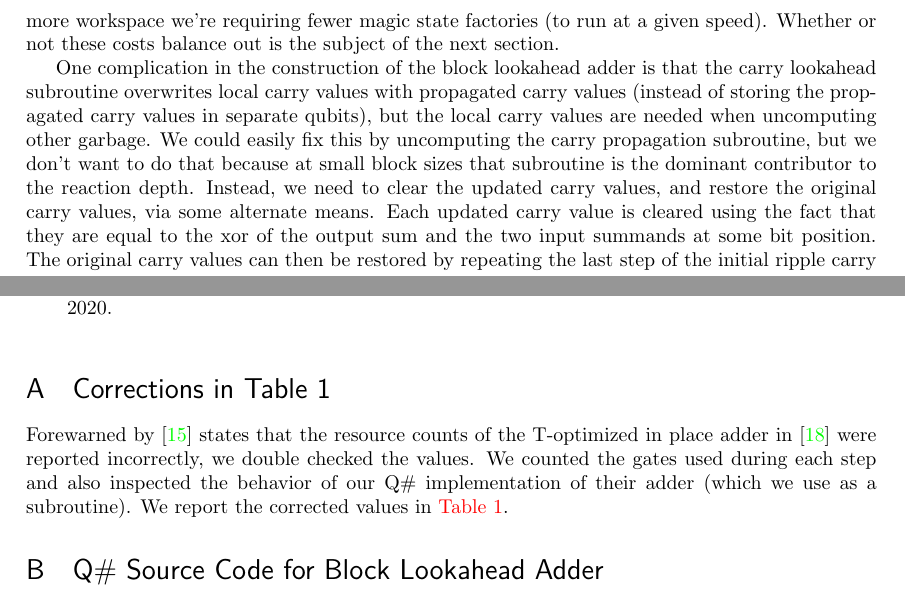
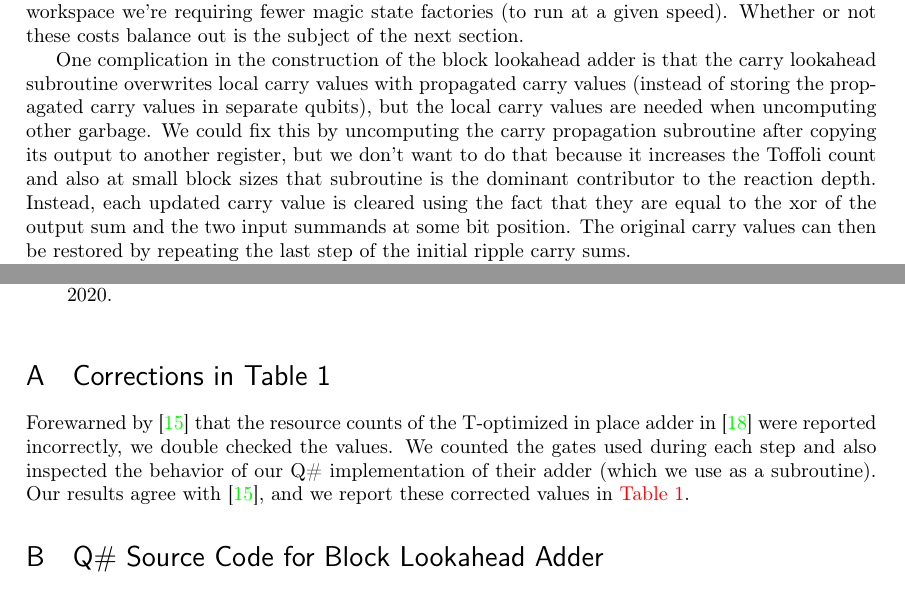
Before and after one commit to Strilanc/quantum-block-lookahead-adder, a LaTeX document (main.tex): two parts of pages 5 and 7 of 12, joined at a grey line, cut so that both start at the same text. Compiled offline with pdfLaTeX.

Commit message:
Update on Overleaf.

```diff
--- a/main.tex
+++ b/main.tex
@@ -7,12 +7,15 @@
 \usepackage[colorlinks]{hyperref}
 \usepackage[all]{hypcap}
 \usepackage{tikz}
+\usepackage{float}
 \usepackage{listings}
 \usepackage{relsize}
 \usepackage{color,soul}
 \usepackage[utf8]{inputenc}
 \usepackage{capt-of}
 \usepackage[numbers]{natbib}
+\usepackage[T1]{fontenc}  % Without this, underscores lost when copy-pasting output!
+
 
 \usetikzlibrary{decorations.pathreplacing}
 
@@ -61,7 +64,6 @@ showstringspaces=false
 \definecolor{deepgreen}{rgb}{0,0.5,0}
 \newcommand\qsharpstyle{\lstset{
 basicstyle=\ttmq,
-alsoletter={_},
 morekeywords={operation,LittleEndian,let,within,Unit,is,Adj,CNOT,using,Qubit,open,namespace,apply,for,in,function,Int,while,set,return,mutable,H,M,CZ,One,Zero,adjoint,body,CCNOT,Length,Chunks,new,X,Adjoint,fail,if,and,or},
 keywordstyle=\ttbq\color{deepblue},
 emph={measure,__init__},
@@ -69,7 +71,9 @@ emphstyle=\ttbq\color{deepblue},
 stringstyle=\color{deepgreen},
 morecomment=[l]{//},
 commentstyle=\color{deepgreen},
-showstringspaces=false
+showstringspaces=false,
+literate={*}{{\char42}}1
+         {-}{{\char45}}1
 }}
 \lstnewenvironment{qsharp}[1][]
 {\qsharpstyle\lstset{#1}}{}
@@ -250,16 +254,15 @@ These can be fed into the same subroutine used by a carry lookahead adder to mut
 Once the global signals are known, they are used to choose for each block whether to keep the output from the carry-in-cleared or carry-in-set case.
 With that done, the final sum is ready and all garbage is uncomputed.
 
-Parallelizing over blocks in this way, instead of over bits, changes the Toffoli count of out of place addition from $4n$ the $3n + 5n/b$.
+Parallelizing over blocks in this way, instead of over bits, changes the Toffoli count of out of place addition from $4n$ to $3n + 5n/b$.
 This is beneficial as long as $b > 5$ and the number of magic state factories is a bottleneck.
 The tradeoff for the improved Toffoli count is that the reaction depth increases from $2 \lg n + O(1)$ to $3 b + 2 \lg(n/b)$, and the workspace increases from $n$ to $2n + 3n/b$.
-The workspace increase looks very large, but it's important to remember that in addition to using more workspace we're requiring fewer magic state factories (to run at a given speed).
+The workspace increase looks very large, but it's important to remember that despite using more workspace we're requiring fewer magic state factories (to run at a given speed).
 Whether or not these costs balance out is the subject of the next section.
 
 One complication in the construction of the block lookahead adder is that the carry lookahead subroutine overwrites local carry values with propagated carry values (instead of storing the propagated carry values in separate qubits), but the local carry values are needed when uncomputing other garbage.
-We could easily fix this by uncomputing the carry propagation subroutine, but we don't want to do that because at small block sizes that subroutine is the dominant contributor to the reaction depth.
-Instead, we need to clear the updated carry values, and restore the original carry values, via some alternate means.
-Each updated carry value is cleared using the fact that they are equal to the xor of the output sum and the two input summands at some bit position.
+We could fix this by uncomputing the carry propagation subroutine after copying its output to another register, but we don't want to do that because it increases the Toffoli count and also at small block sizes that subroutine is the dominant contributor to the reaction depth.
+Instead, each updated carry value is cleared using the fact that they are equal to the xor of the output sum and the two input summands at some bit position.
 The original carry values can then be restored by repeating the last step of the initial ripple carry sums.
 
 So far we have only described an out of place block lookahead adder.
@@ -337,9 +340,9 @@ We can only hope that, as theoretical and engineering advances are made, and the
 \section{Corrections in Table 1}
 \label{app:correction}
 
-Forewarned by \cite{oonishi2020efficient} states that the resource counts of the T-optimized in place adder in \cite{thapliyal2020lookahead} were reported incorrectly, we double checked the values.
+Forewarned by \cite{oonishi2020efficient} that the resource counts of the T-optimized in place adder in \cite{thapliyal2020lookahead} were reported incorrectly, we double checked the values.
 We counted the gates used during each step and also inspected the behavior of our Q\# implementation of their adder (which we use as a subroutine).
-We report the corrected values in \tbl{comparison}.
+Our results agree with \cite{oonishi2020efficient}, and we report these corrected values in \tbl{comparison}.
 
 \section{Q\# Source Code for Block Lookahead Adder}
 \label{app:blockadder}
```
Also changed, not shown: main.tex (12 more changed lines).
